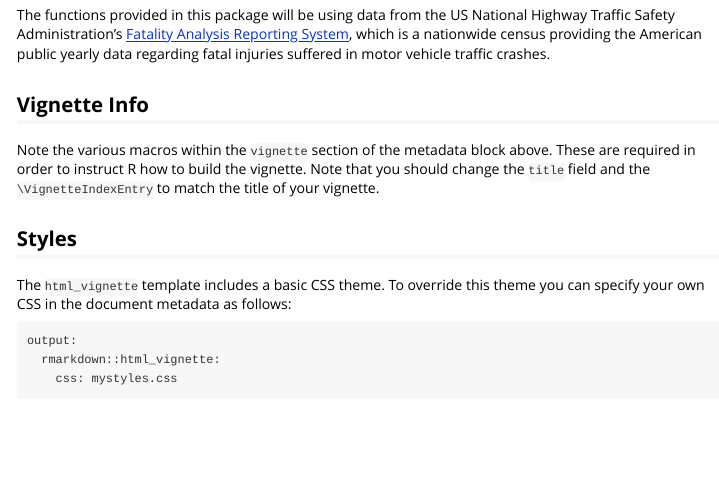
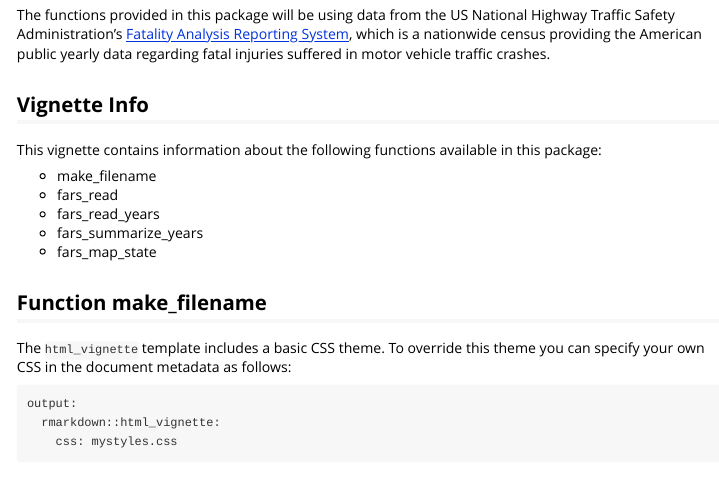
Before and after one commit to diyanr/RPackageAssignment, an R Markdown document (vignettes/fars-vignette.Rmd): the page in a window 1100 px wide, from 150 px down. Rendered offline with R 4.5, knitr and Pandoc, with nearby package versions.

Commit message:
Eigth Commit

```diff
--- a/.travis.yml
+++ b/.travis.yml
@@ -3,3 +3,5 @@
 language: R
 sudo: false
 cache: packages
+r_build_args: --no-build-vignettes
+r_check_args: --no-build-vignettes
--- a/vignettes/fars-vignette.Rmd
+++ b/vignettes/fars-vignette.Rmd
@@ -4,7 +4,7 @@ author: "Diyan Rahaman"
 date: "`r Sys.Date()`"
 output: rmarkdown::html_vignette
 vignette: >
-  %\VignetteIndexEntry{Vignette Title}
+  %\VignetteIndexEntry{Fatality Analysis Reporting System}
   %\VignetteEngine{knitr::rmarkdown}
   %\VignetteEncoding{UTF-8}
 ---
@@ -13,9 +13,15 @@ The functions provided in this package will be using data from the US National H
 
 ## Vignette Info
 
-Note the various macros within the `vignette` section of the metadata block above. These are required in order to instruct R how to build the vignette. Note that you should change the `title` field and the `\VignetteIndexEntry` to match the title of your vignette.
+This vignette contains information about the following functions available in this package:
 
-## Styles
+- make_filename
+- fars_read
+- fars_read_years
+- fars_summarize_years
+- fars_map_state
+
+## Function make_filename
 
 The `html_vignette` template includes a basic CSS theme. To override this theme you can specify your own CSS in the document metadata as follows:
 
```
Also changed, not shown: 6 other files.
